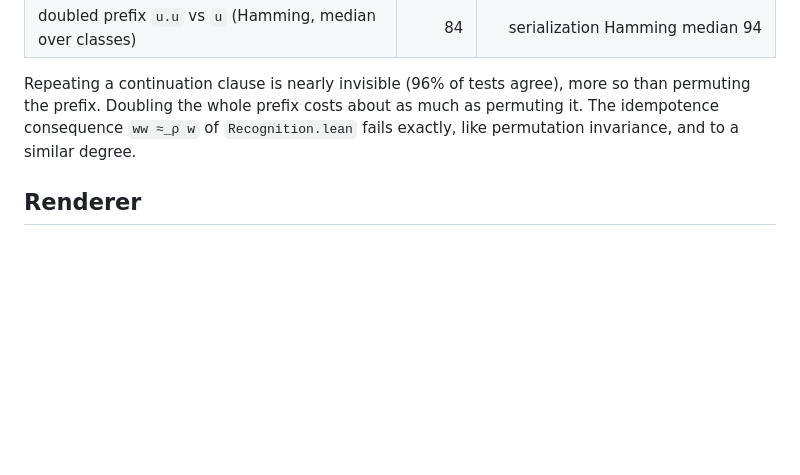
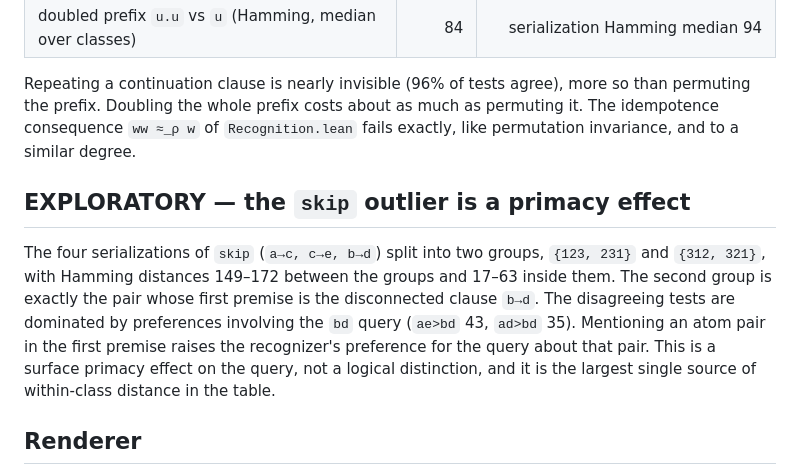
Before and after one commit to Kairose-master/proof-path-invariance, a Markdown page: docs/RESULTS_PHASE3_2.md, the part around the change. Rendered like a GitHub page; blank space fills up the shorter version.

```diff
--- a/docs/RESULTS_PHASE3_2.md
+++ b/docs/RESULTS_PHASE3_2.md
@@ -70,6 +70,18 @@ much as permuting it. The idempotence consequence `ww ≈_ρ w` of
 `Recognition.lean` fails exactly, like permutation invariance, and to a
 similar degree.
 
+## EXPLORATORY — the `skip` outlier is a primacy effect
+
+The four serializations of `skip` (`a→c, c→e, b→d`) split into two groups,
+`{123, 231}` and `{312, 321}`, with Hamming distances 149–172 between the
+groups and 17–63 inside them. The second group is exactly the pair whose
+first premise is the disconnected clause `b→d`. The disagreeing tests are
+dominated by preferences involving the `bd` query (`ae>bd` 43, `ad>bd`
+35). Mentioning an atom pair in the first premise raises the recognizer's
+preference for the query about that pair. This is a surface primacy effect
+on the query, not a logical distinction, and it is the largest single
+source of within-class distance in the table.
+
 ## Renderer
 
 The Phase 3.1 exploratory split (bullets pass, prose fail) does not
```
Also changed, not shown: docs/PREREGISTRATION_PHASE3_3.md (added, +55 -0 lines).
